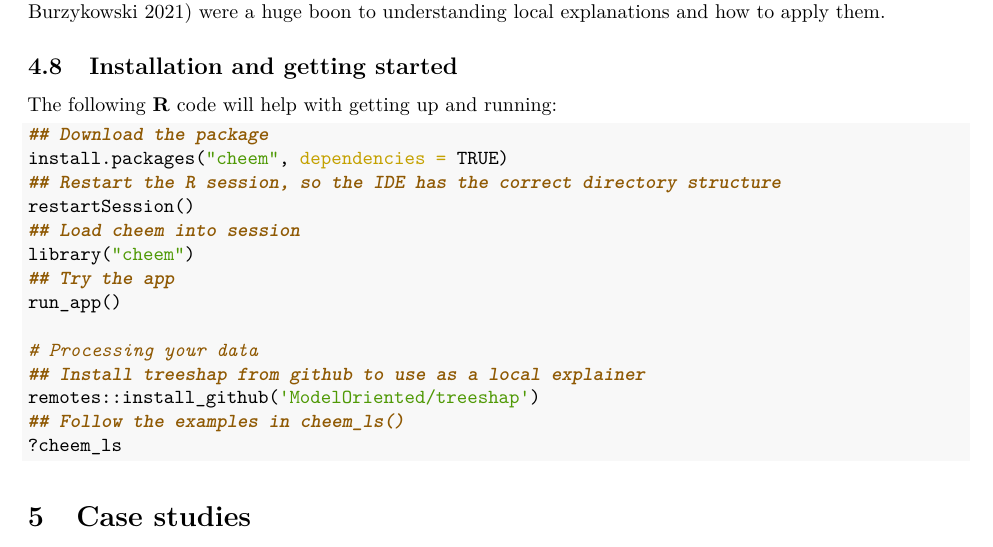
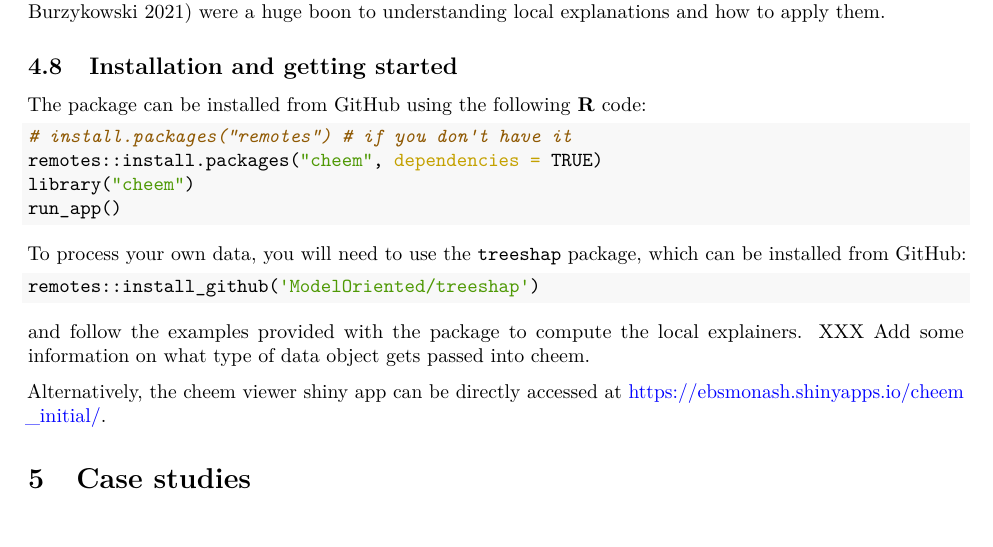
Before and after one commit to nspyrison/cheem_paper, a LaTeX paper (_paper.tex): part of page 9 of 19, cut so that both start at the same text. Compiled offline with pdfLaTeX.

Commit message:
installation

```diff
--- a/_paper.tex
+++ b/_paper.tex
@@ -307,26 +307,28 @@ The above-described method and application are implemented as an open-source \te
 \hypertarget{installation-and-getting-started}{%
 \subsection{Installation and getting started}\label{installation-and-getting-started}}
 
-The following \textbf{R} code will help with getting up and running:
+The package can be installed from GitHub using the following \textbf{R} code:
 
 \begin{Shaded}
 \begin{Highlighting}[]
-\DocumentationTok{\#\# Download the package}
-\FunctionTok{install.packages}\NormalTok{(}\StringTok{"cheem"}\NormalTok{, }\AttributeTok{dependencies =} \ConstantTok{TRUE}\NormalTok{)}
-\DocumentationTok{\#\# Restart the R session, so the IDE has the correct directory structure}
-\FunctionTok{restartSession}\NormalTok{()}
-\DocumentationTok{\#\# Load cheem into session}
+\CommentTok{\# install.packages("remotes") \# if you don\textquotesingle{}t have it}
+\NormalTok{remotes}\SpecialCharTok{::}\FunctionTok{install.packages}\NormalTok{(}\StringTok{"cheem"}\NormalTok{, }\AttributeTok{dependencies =} \ConstantTok{TRUE}\NormalTok{)}
 \FunctionTok{library}\NormalTok{(}\StringTok{"cheem"}\NormalTok{)}
-\DocumentationTok{\#\# Try the app}
 \FunctionTok{run\_app}\NormalTok{()}
-
-\CommentTok{\# Processing your data}
-\DocumentationTok{\#\# Install treeshap from github to use as a local explainer}
-\NormalTok{remotes}\SpecialCharTok{::}\FunctionTok{install\_github}\NormalTok{(}\StringTok{\textquotesingle{}ModelOriented/treeshap\textquotesingle{}}\NormalTok{)}
-\DocumentationTok{\#\# Follow the examples in cheem\_ls()}
-\NormalTok{?cheem\_ls}
 \end{Highlighting}
 \end{Shaded}
+
+To process your own data, you will need to use the \texttt{treeshap} package, which can be installed from GitHub:
+
+\begin{Shaded}
+\begin{Highlighting}[]
+\NormalTok{remotes}\SpecialCharTok{::}\FunctionTok{install\_github}\NormalTok{(}\StringTok{\textquotesingle{}ModelOriented/treeshap\textquotesingle{}}\NormalTok{)}
+\end{Highlighting}
+\end{Shaded}
+
+and follow the examples provided with the package to compute the local explainers. XXX Add some information on what type of data object gets passed into cheem.
+
+Alternatively, the cheem viewer shiny app can be directly accessed at \url{https://ebsmonash.shinyapps.io/cheem_initial/}.
 
 \hypertarget{sec:casestudies}{%
 \section{Case studies}\label{sec:casestudies}}
```
Also changed, not shown: _paper.pdf, 2 other files.
